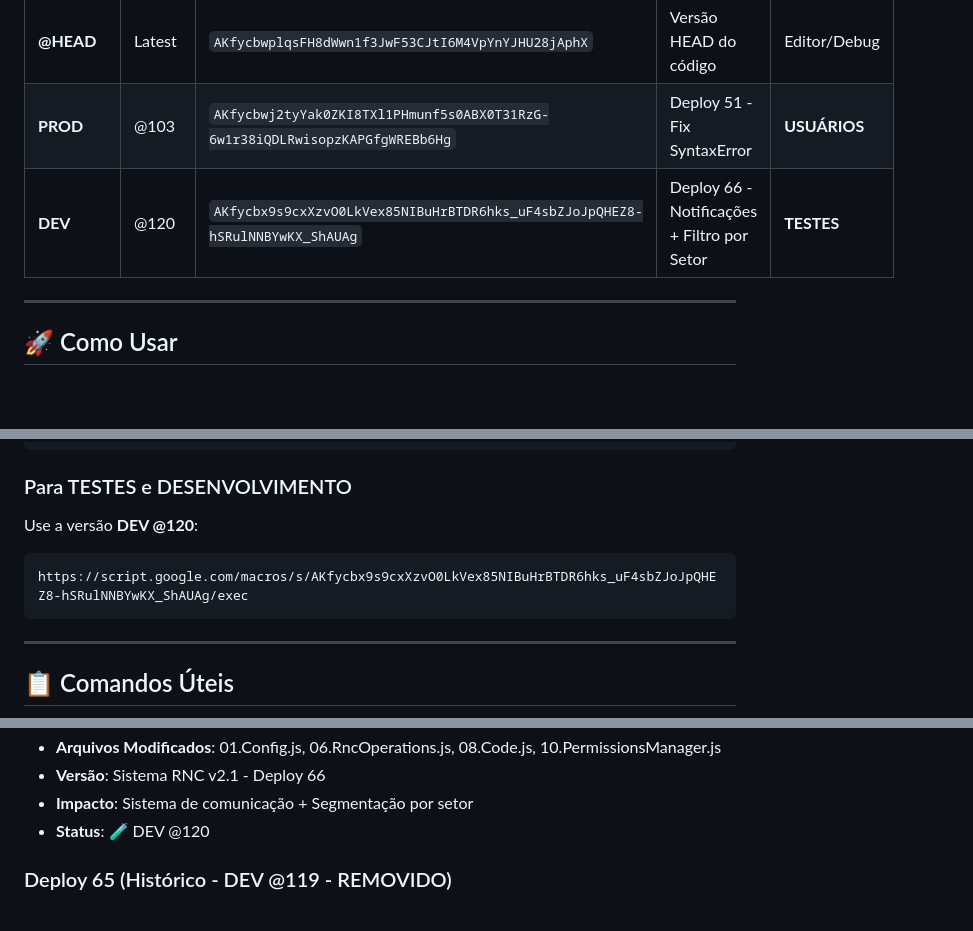
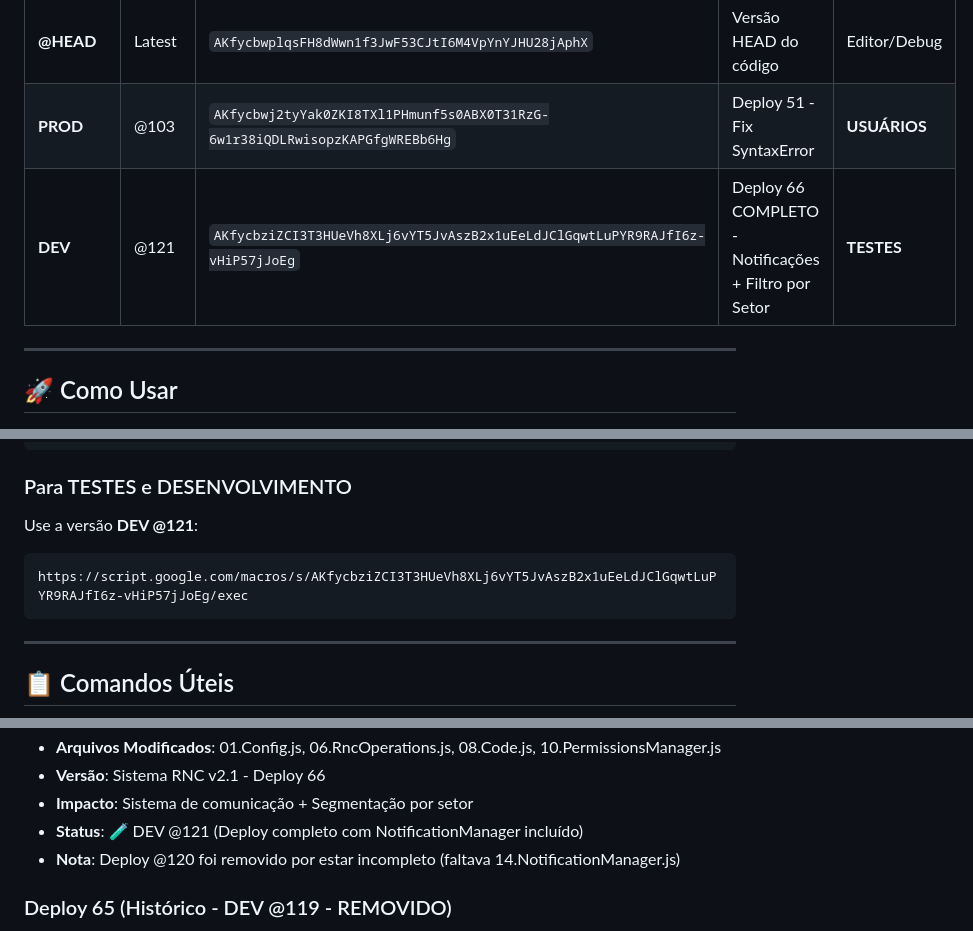
Before and after one commit to lucolicos88/NeoRNC, a Markdown page: DEPLOYMENTS.md, 3 parts joined by grey strips. Drawn GitHub-style; blank space fills up the shorter version.

Commit message:
fix: Deploy 66 completo - Atualizar para @121 com NotificationManager
- Deploy @120 estava incompleto (sem 14.NotificationManager.js)
- Novo deploy @121 inclui TODOS os módulos necessários
- URL DEV atualizada para deployment completo
- Sistema de notificações agora totalmente funcional

````diff
--- a/DEPLOYMENTS.md
+++ b/DEPLOYMENTS.md
@@ -8,7 +8,7 @@
 |----------|--------|-----|-----------|-----|
 | **@HEAD** | Latest | `AKfycbwplqsFH8dWwn1f3JwF53CJtI6M4VpYnYJHU28jAphX` | Versão HEAD do código | Editor/Debug |
 | **PROD** | @103 | `AKfycbwj2tyYak0ZKI8TXl1PHmunf5s0ABX0T31RzG-6w1r38iQDLRwisopzKAPGfgWREBb6Hg` | Deploy 51 - Fix SyntaxError | **USUÁRIOS** |
-| **DEV** | @120 | `AKfycbx9s9cxXzvO0LkVex85NIBuHrBTDR6hks_uF4sbZJoJpQHEZ8-hSRulNNBYwKX_ShAUAg` | Deploy 66 - Notificações + Filtro por Setor | **TESTES** |
+| **DEV** | @121 | `AKfycbziZCI3T3HUeVh8XLj6vYT5JvAszB2x1uEeLdJClGqwtLuPYR9RAJfI6z-vHiP57jJoEg` | Deploy 66 COMPLETO - Notificações + Filtro por Setor | **TESTES** |
 
 ---
 
@@ -21,9 +21,9 @@ https://script.google.com/macros/s/AKfycbwj2tyYak0ZKI8TXl1PHmunf5s0ABX0T31RzG-6w
 ```
 
 ### Para TESTES e DESENVOLVIMENTO
-Use a versão **DEV @120**:
+Use a versão **DEV @121**:
 ```
-https://script.google.com/macros/s/AKfycbx9s9cxXzvO0LkVex85NIBuHrBTDR6hks_uF4sbZJoJpQHEZ8-hSRulNNBYwKX_ShAUAg/exec
+https://script.google.com/macros/s/AKfycbziZCI3T3HUeVh8XLj6vYT5JvAszB2x1uEeLdJClGqwtLuPYR9RAJfI6z-vHiP57jJoEg/exec
 ```
 
 ---
@@ -152,7 +152,8 @@ git push origin main
 - **Arquivos Modificados**: 01.Config.js, 06.RncOperations.js, 08.Code.js, 10.PermissionsManager.js
 - **Versão**: Sistema RNC v2.1 - Deploy 66
 - **Impacto**: Sistema de comunicação + Segmentação por setor
-- **Status**: 🧪 DEV @120
+- **Status**: 🧪 DEV @121 (Deploy completo com NotificationManager incluído)
+- **Nota**: Deploy @120 foi removido por estar incompleto (faltava 14.NotificationManager.js)
 
 ### Deploy 65 (Histórico - DEV @119 - REMOVIDO)
 - **Data**: 10/12/2024
````
Also changed, not shown: other parts of DEPLOYMENTS.md (+2 -2 lines).
